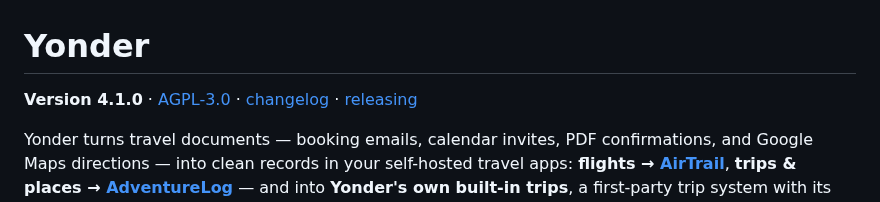
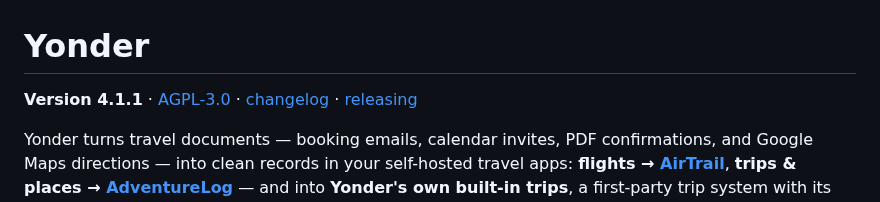
Before and after one commit to rundere/rundere-server, a Markdown page: README.md, the part around the change. Rendered like a GitHub page.

Commit message:
chore: sync README/docs version to 4.1.1 [skip ci]

```diff
--- a/README.md
+++ b/README.md
@@ -1,6 +1,6 @@
 # Yonder
 
-**Version 4.1.0** · [AGPL-3.0](LICENSE) · [changelog](https://github.com/jeeves5454/yonder/releases) · [releasing](RELEASING.md)
+**Version 4.1.1** · [AGPL-3.0](LICENSE) · [changelog](https://github.com/jeeves5454/yonder/releases) · [releasing](RELEASING.md)
 
 Yonder turns travel documents — booking emails, calendar invites, PDF
 confirmations, and Google Maps directions — into clean records in your
```
Also changed, not shown: docs/howto.md (+1 -1 lines).
